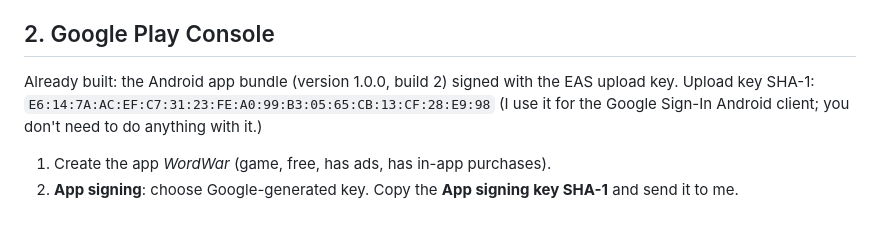
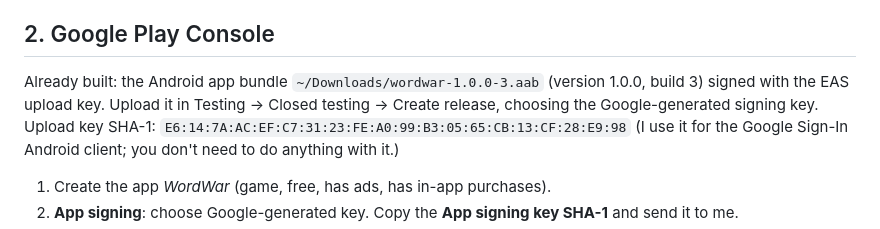
Before and after one commit to Bonhomie95/wordwarlive, a Markdown page: docs/STORE_LAUNCH.md, the part around the change. Drawn GitHub-style.

Commit message:
docs: point the Play upload step at the rebuilt bundle

```diff
--- a/docs/STORE_LAUNCH.md
+++ b/docs/STORE_LAUNCH.md
@@ -36,8 +36,10 @@ Identifiers:
 
 ## 2. Google Play Console
 
-Already built: the Android app bundle (version 1.0.0, build 2) signed with
-the EAS upload key. Upload key SHA-1:
+Already built: the Android app bundle `~/Downloads/wordwar-1.0.0-3.aab`
+(version 1.0.0, build 3) signed with the EAS upload key. Upload it in
+Testing → Closed testing → Create release, choosing the Google-generated
+signing key. Upload key SHA-1:
 `E6:14:7A:AC:EF:C7:31:23:FE:A0:99:B3:05:65:CB:13:CF:28:E9:98`
 (I use it for the Google Sign-In Android client; you don't need to do
 anything with it.)
```
